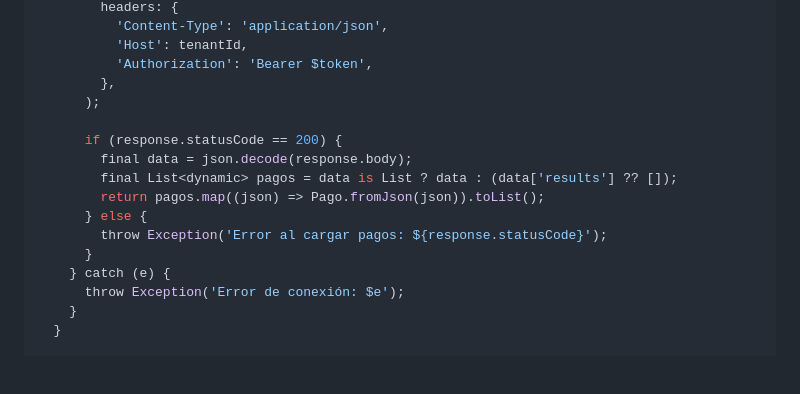
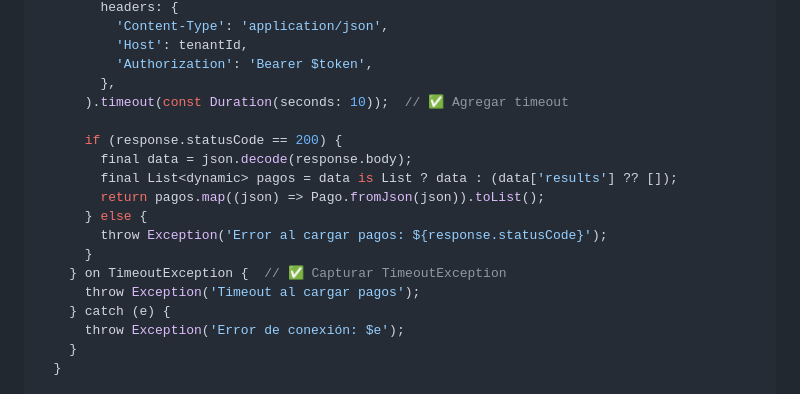
Before and after one commit to Camila-V1/ClinicaDental-backend2, a Markdown page: guia_desarrollo/paciente_flutter/10_facturas_pagos.md, the part around one of its changes. Drawn GitHub-style; blank space fills up the shorter version.

```diff
--- a/guia_desarrollo/paciente_flutter/10_facturas_pagos.md
+++ b/guia_desarrollo/paciente_flutter/10_facturas_pagos.md
@@ -240,7 +242,7 @@ class FacturasService {
           'Host': tenantId,
           'Authorization': 'Bearer $token',
         },
-      );
+      ).timeout(const Duration(seconds: 10));  // ✅ Agregar timeout
 
       if (response.statusCode == 200) {
         final data = json.decode(response.body);
@@ -249,6 +251,8 @@ class FacturasService {
       } else {
         throw Exception('Error al cargar pagos: ${response.statusCode}');
       }
+    } on TimeoutException {  // ✅ Capturar TimeoutException
+      throw Exception('Timeout al cargar pagos');
     } catch (e) {
       throw Exception('Error de conexión: $e');
     }
```
Also changed, not shown: other parts of guia_desarrollo/paciente_flutter/10_facturas_pagos.md (+12 -21 lines).
